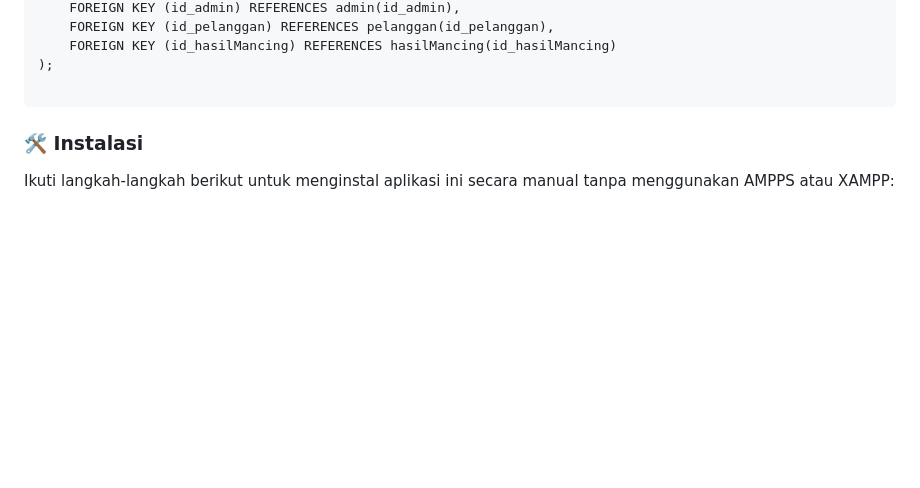
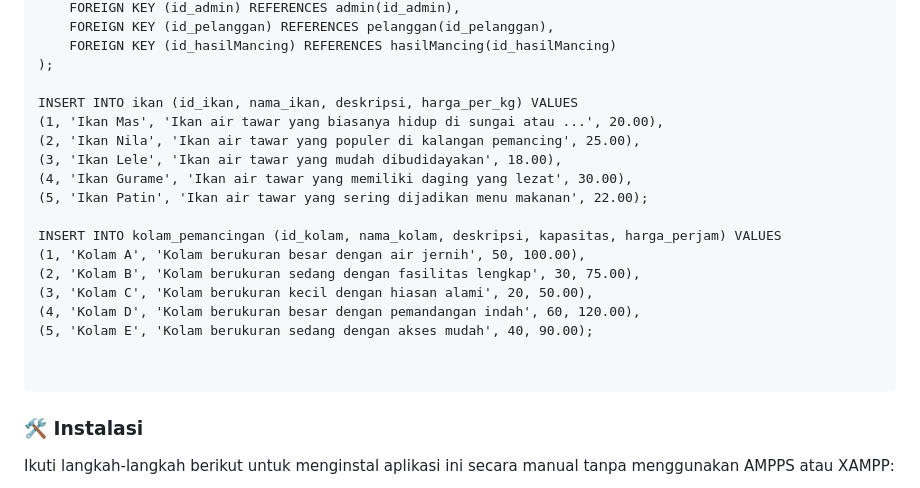
Before and after one commit to rhzain/websitePhsing, a Markdown page: README.md, the part around the change. Drawn GitHub-style; blank space fills up the shorter version.

````diff
--- a/README.md
+++ b/README.md
@@ -127,6 +127,21 @@ CREATE TABLE pembayaran (
     FOREIGN KEY (id_hasilMancing) REFERENCES hasilMancing(id_hasilMancing)
 );
 
+INSERT INTO ikan (id_ikan, nama_ikan, deskripsi, harga_per_kg) VALUES
+(1, 'Ikan Mas', 'Ikan air tawar yang biasanya hidup di sungai atau ...', 20.00),
+(2, 'Ikan Nila', 'Ikan air tawar yang populer di kalangan pemancing', 25.00),
+(3, 'Ikan Lele', 'Ikan air tawar yang mudah dibudidayakan', 18.00),
+(4, 'Ikan Gurame', 'Ikan air tawar yang memiliki daging yang lezat', 30.00),
+(5, 'Ikan Patin', 'Ikan air tawar yang sering dijadikan menu makanan', 22.00);
+
+INSERT INTO kolam_pemancingan (id_kolam, nama_kolam, deskripsi, kapasitas, harga_perjam) VALUES
+(1, 'Kolam A', 'Kolam berukuran besar dengan air jernih', 50, 100.00),
+(2, 'Kolam B', 'Kolam berukuran sedang dengan fasilitas lengkap', 30, 75.00),
+(3, 'Kolam C', 'Kolam berukuran kecil dengan hiasan alami', 20, 50.00),
+(4, 'Kolam D', 'Kolam berukuran besar dengan pemandangan indah', 60, 120.00),
+(5, 'Kolam E', 'Kolam berukuran sedang dengan akses mudah', 40, 90.00);
+
+
 ```
 
 ### 🛠️ Instalasi
````
